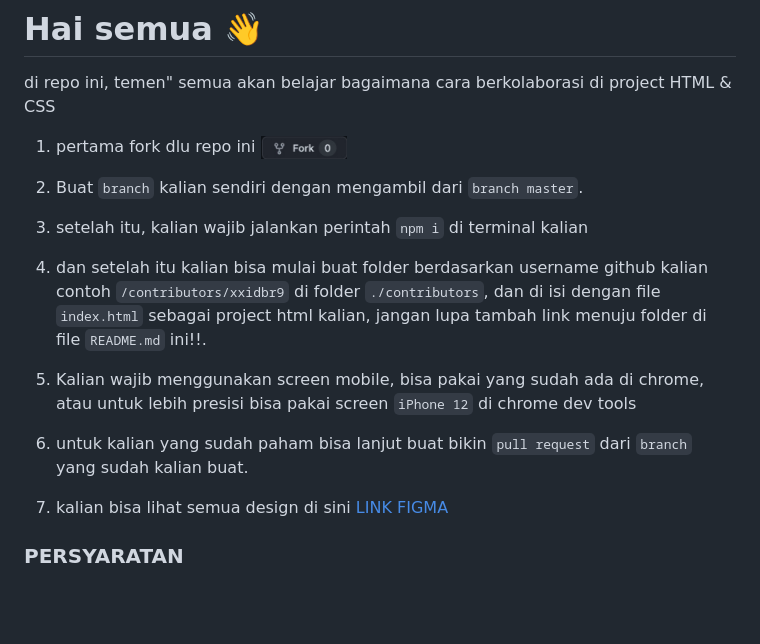
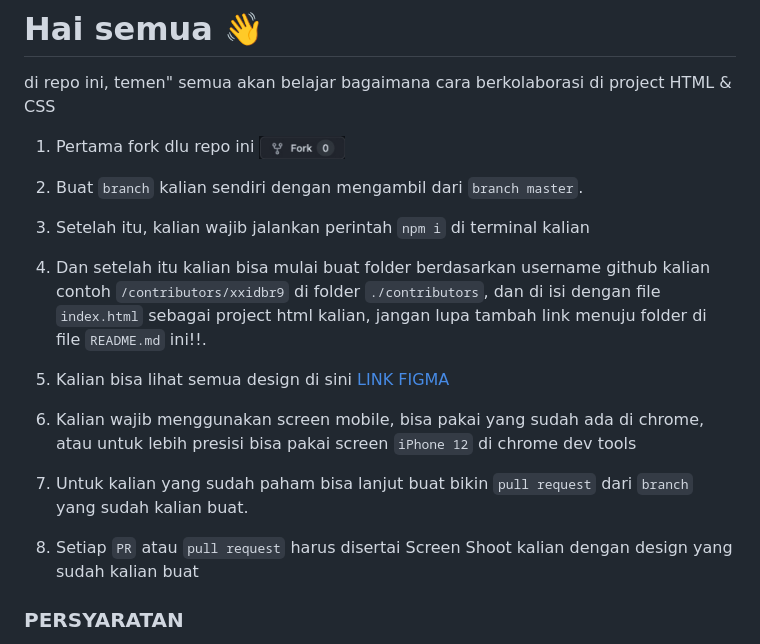
Before and after one commit to xxidbr9/binar-intro-to-html, a Markdown page: README.md, the part around the change. GitHub-like rendering; blank space fills up the shorter version.

Commit message:
docs: add new rules in docs

```diff
--- a/README.md
+++ b/README.md
@@ -6,19 +6,22 @@
 
 di repo ini, temen" semua akan belajar bagaimana cara berkolaborasi di project HTML & CSS
 
-1. pertama fork dlu repo ini <img width="86" alt="fork" src="./.github/assets/fork.jpg">
+1. Pertama fork dlu repo ini <img width="86" alt="fork" src="./.github/assets/fork.jpg">
 
 1. Buat `branch` kalian sendiri dengan mengambil dari `branch master`.
 
-1. setelah itu, kalian wajib jalankan perintah `npm i` di terminal kalian
+1. Setelah itu, kalian wajib jalankan perintah `npm i` di terminal kalian
 
-1. dan setelah itu kalian bisa mulai buat folder berdasarkan username github kalian contoh `/contributors/xxidbr9` di folder `./contributors`, dan di isi dengan file `index.html` sebagai project html kalian, jangan lupa tambah link menuju folder di file `README.md` ini!!.
+1. Dan setelah itu kalian bisa mulai buat folder berdasarkan username github kalian contoh `/contributors/xxidbr9` di folder `./contributors`, dan di isi dengan file `index.html` sebagai project html kalian, jangan lupa tambah link menuju folder di file `README.md` ini!!.
+
+1. Kalian bisa lihat semua design di sini [LINK FIGMA](<https://www.figma.com/file/SG36PkOJmYIGpsr8mTsWZ1/Mobile-Templates-(Kampus-Merdeka)?type=design&node-id=0%3A344&mode=design&t=n1xd2OptGOKNULZr-1>)
 
 1. Kalian wajib menggunakan screen mobile, bisa pakai yang sudah ada di chrome, atau untuk lebih presisi bisa pakai screen `iPhone 12` di chrome dev tools
 
-1. untuk kalian yang sudah paham bisa lanjut buat bikin `pull request` dari `branch` yang sudah kalian buat.
+1. Untuk kalian yang sudah paham bisa lanjut buat bikin `pull request` dari `branch` yang sudah kalian buat.
 
-1. kalian bisa lihat semua design di sini [LINK FIGMA](<https://www.figma.com/file/SG36PkOJmYIGpsr8mTsWZ1/Mobile-Templates-(Kampus-Merdeka)?type=design&node-id=0%3A344&mode=design&t=n1xd2OptGOKNULZr-1>)
+1. Setiap `PR` atau `pull request` harus disertai Screen Shoot kalian dengan design yang sudah kalian buat
+
 
 ### PERSYARATAN
 
```
